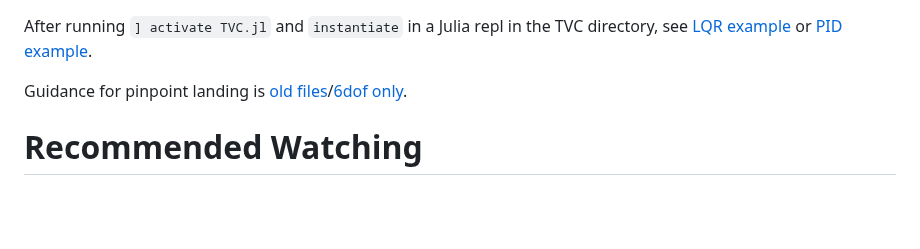
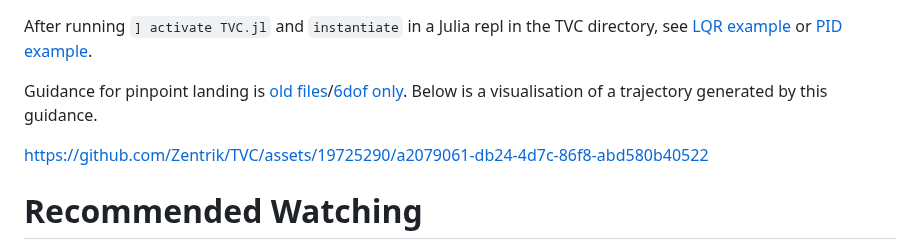
Before and after one commit to Zentrik/TVC, a Markdown page: README.md, the part around the change. Rendered like a GitHub page; blank space fills up the shorter version.

Commit message:
Add blender video to README.md

```diff
--- a/README.md
+++ b/README.md
@@ -1,6 +1,8 @@
 After running `] activate TVC.jl` and `instantiate` in a Julia repl in the TVC directory, see [LQR example](TVC.jl/Examples/LQR.jl) or [PID example](TVC.jl/Examples/PID.jl).
 
-Guidance for pinpoint landing is [old files](Guidance/README.md)/[6dof only](TVC.jl/src/Guidance).
+Guidance for pinpoint landing is [old files](Guidance/README.md)/[6dof only](TVC.jl/src/Guidance). Below is a visualisation of a trajectory generated by this guidance.
+
+https://github.com/Zentrik/TVC/assets/19725290/a2079061-db24-4d7c-86f8-abd580b40522
 
 # Recommended Watching
 
```
